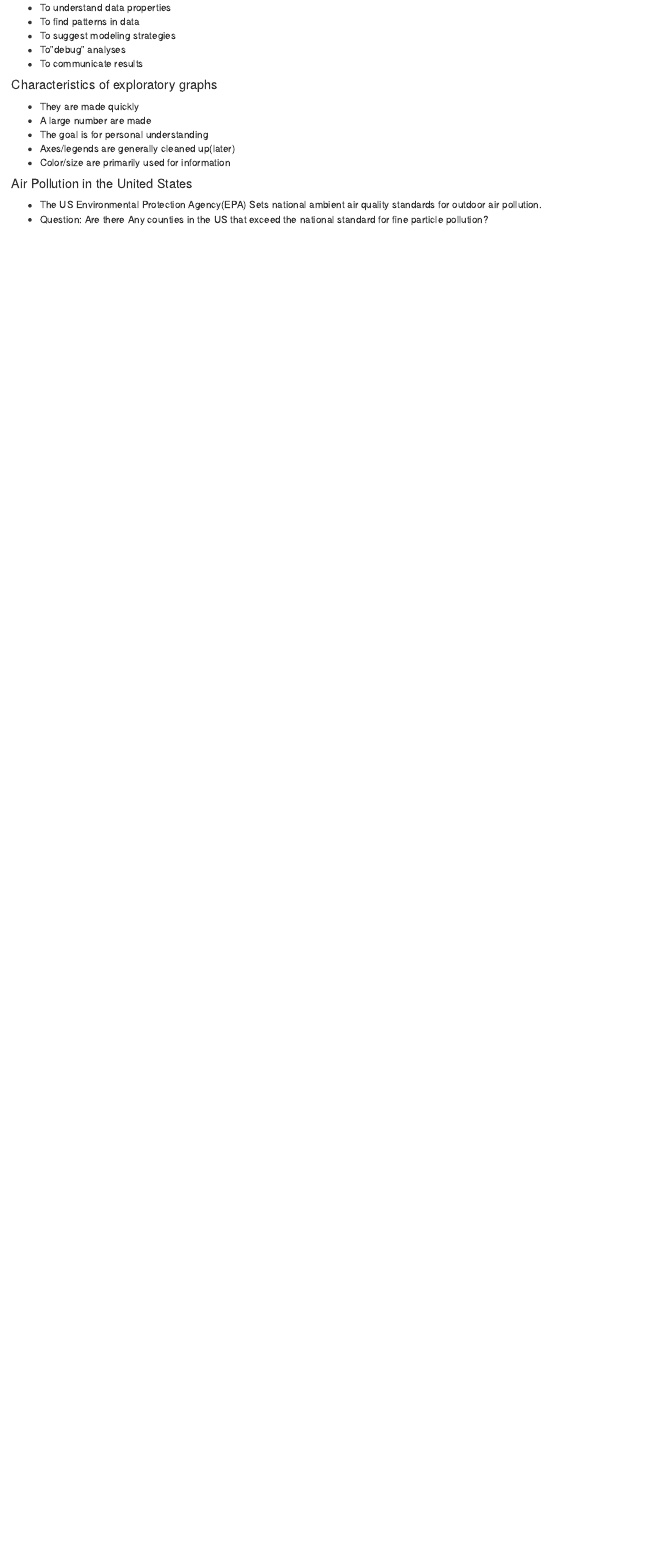
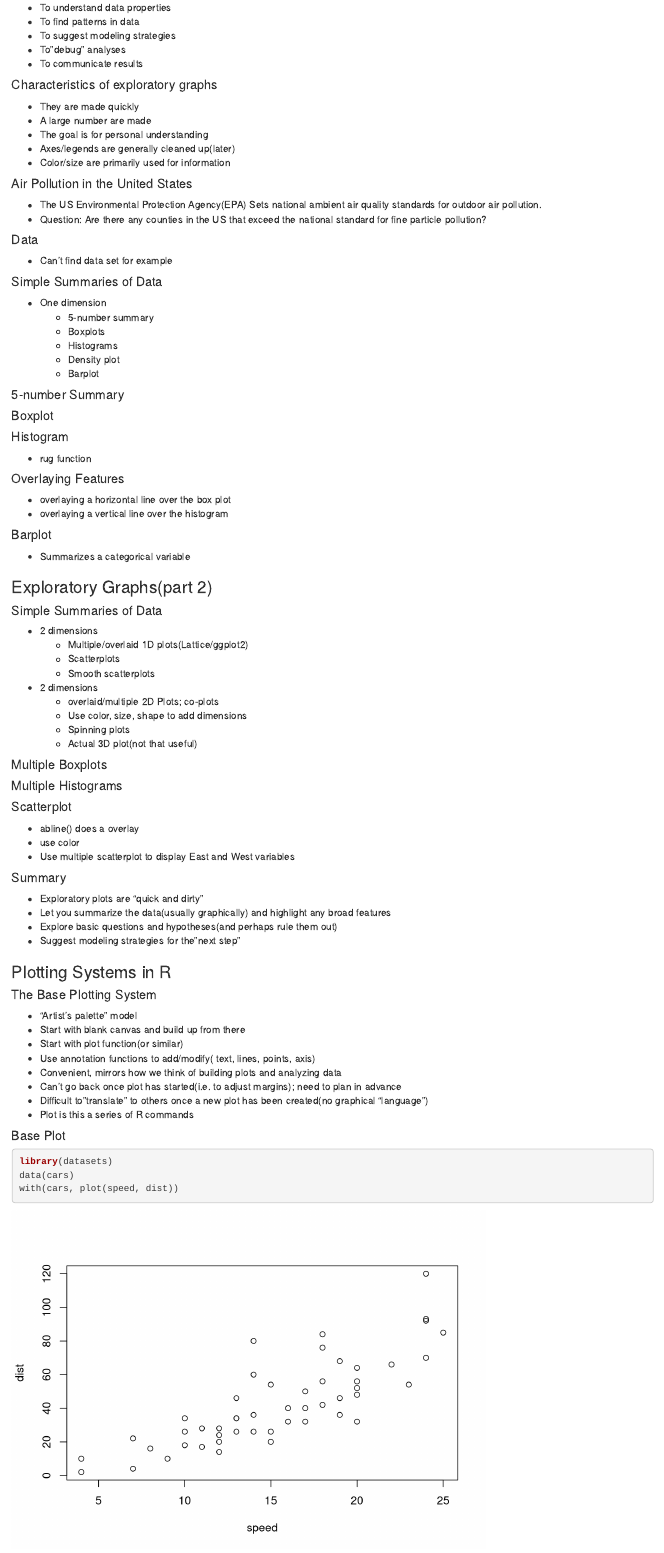
Before and after one commit to jhd6242/Exploratory-data-analysis, an R Markdown document (exploratory data analysis notes.Rmd): the page in a window 1100 px wide, from 880 px down. Rendered offline with R 4.5, knitr and Pandoc, with nearby package versions.

Commit message:
240918 part2

````diff
--- a/exploratory data analysis notes.Rmd
+++ b/exploratory data analysis notes.Rmd
@@ -63,4 +63,75 @@ output: html_document
 
 #### Air Pollution in the United States
  * The US Environmental Protection Agency(EPA) Sets national ambient air quality standards for outdoor air pollution.
- * Question: Are there Any counties in the US that exceed the national standard for fine particle pollution?
+ * Question: Are there any counties in the US that exceed the national standard for fine particle pollution?
+
+#### Data
+ * Can't find data set for example
+
+#### Simple Summaries of Data
+ * One dimension
+    + 5-number summary
+    + Boxplots
+    + Histograms
+    + Density plot
+    + Barplot
+
+#### 5-number Summary
+#### Boxplot
+#### Histogram
+ * rug function
+
+#### Overlaying Features
+ * overlaying a horizontal line over the box plot
+ * overlaying a vertical line over the histogram
+
+#### Barplot
+ * Summarizes a categorical variable
+
+### Exploratory Graphs(part 2)
+
+#### Simple Summaries of Data
+
+ * 2 dimensions
+    + Multiple/overlaid 1D plots(Lattice/ggplot2)
+    + Scatterplots
+    + Smooth scatterplots
+ * 2 dimensions
+    + overlaid/multiple 2D Plots; co-plots
+    + Use color, size, shape to add dimensions
+    + Spinning plots
+    + Actual 3D plot(not that useful)
+
+#### Multiple Boxplots
+
+#### Multiple Histograms
+
+#### Scatterplot
+ * abline() does a overlay
+ * use color
+ * Use multiple scatterplot to display  East and West variables
+
+#### Summary
+ * Exploratory plots are "quick and dirty"
+ * Let you summarize the data(usually graphically) and highlight any broad features
+ * Explore basic questions and hypotheses(and perhaps rule them out)
+ * Suggest modeling strategies for the"next step"
+
+### Plotting Systems in R
+
+#### The Base Plotting System
+ * "Artist's palette" model
+ * Start with blank canvas and build up from there
+ * Start with plot function(or similar)
+ * Use annotation functions to add/modify( text, lines, points, axis)
+ * Convenient, mirrors how we think of building plots and analyzing data
+ * Can't go back once plot has started(i.e. to adjust margins); need to plan in advance
+ * Difficult to"translate" to others once a new plot has been created(no graphical "language")
+ * Plot is this a series of R commands
+
+#### Base Plot
+
+```{r}
+library(datasets)
+data(cars)
+with(cars, plot(speed, dist))
````
Also changed, not shown: exploratory data analysis notes.Rmd (49 more changed lines).
